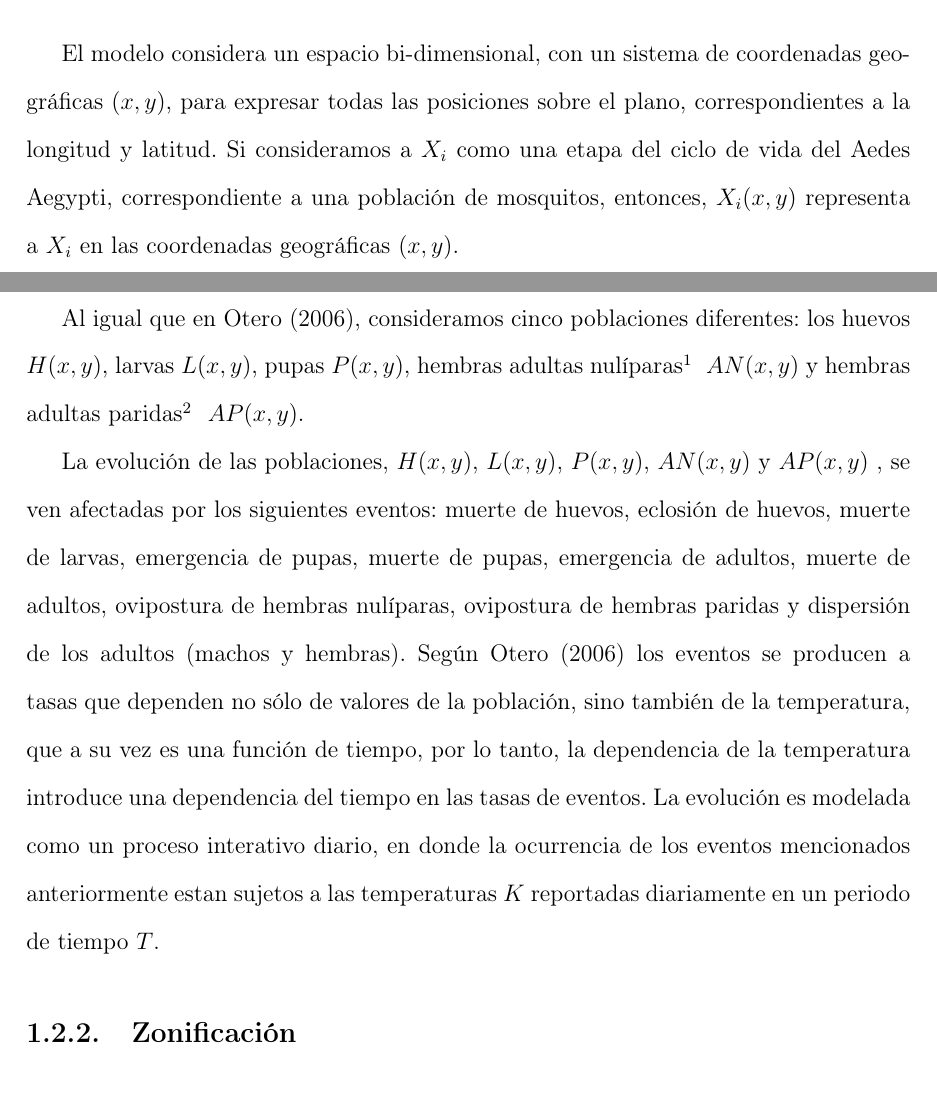
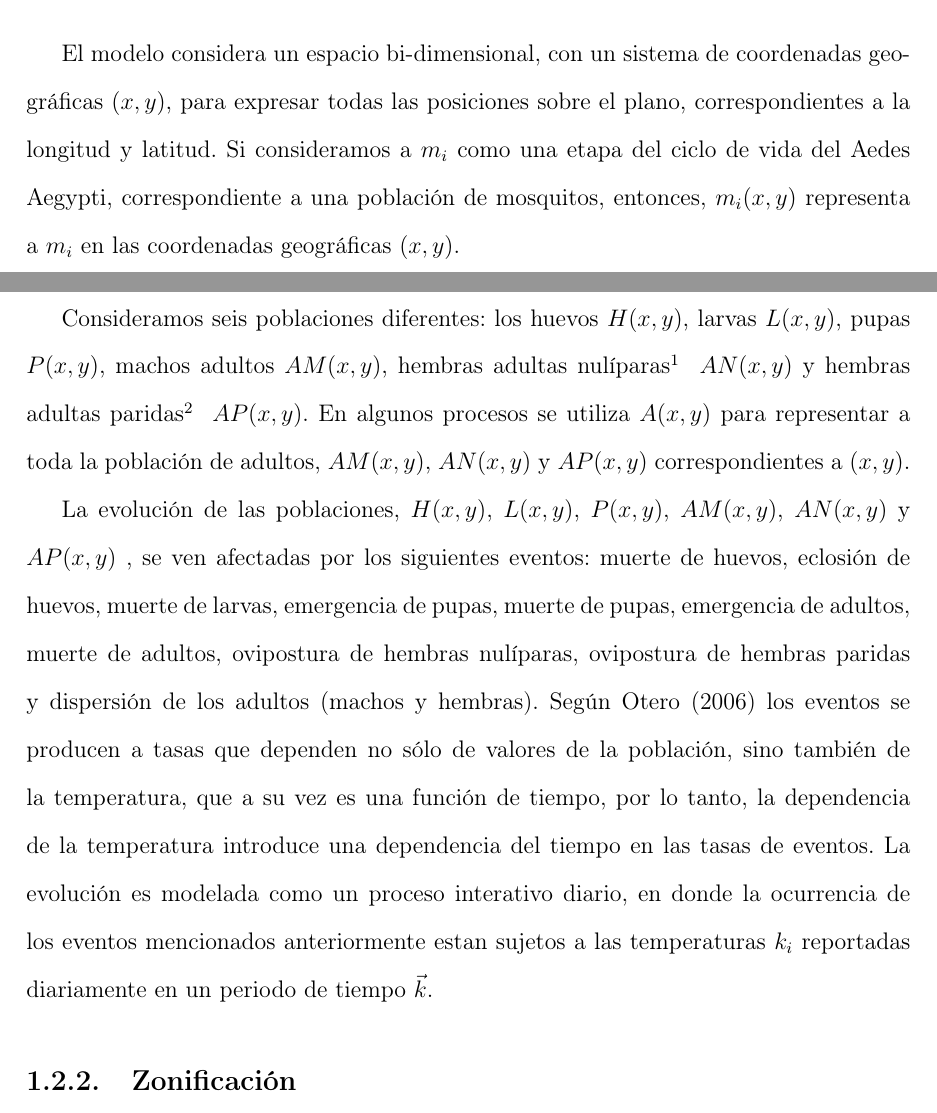
Before and after one commit to ggonzar/geodengue-doc, a LaTeX thesis (tesis.tex, which reads capitulo-4/proceso-evolutivo.tex): two parts of pages 10 and 11 of 26, joined at a grey line, cut so that both start at the same text. Compiled offline with pdfLaTeX.

Commit message:
Se ajusta la explicación de la población inicial

```diff
--- a/capitulo-4/proceso-evolutivo.tex
+++ b/capitulo-4/proceso-evolutivo.tex
@@ -33,25 +33,25 @@ epidemiologicos.
 \label{subsec:cap4-modelo-matematico-ciclo-vida}
 El modelo considera un espacio bi-dimensional, con un sistema de coordenadas geográficas $(x,y)$,
 para expresar todas las posiciones sobre el plano, correspondientes a la longitud y latitud. Si
-consideramos a $X_{i}$ como una etapa del ciclo de vida del Aedes Aegypti, correspondiente a una
-población de mosquitos, entonces, $X_{i}(x,y)$ representa a $X_{i}$ en las coordenadas geográficas
+consideramos a $m_{i}$ como una etapa del ciclo de vida del Aedes Aegypti, correspondiente a una
+población de mosquitos, entonces, $m_{i}(x,y)$ representa a $m_{i}$ en las coordenadas geográficas
 $(x,y)$.
 
-Al igual que en \citet{otero2006stochastic}, consideramos cinco poblaciones diferentes:
-los huevos $H(x,y)$, larvas $L(x,y)$, pupas $P(x,y)$, hembras adultas nulíparas\footnote{Hembras
-que no han ovipuesto.} $AN(x,y)$ y hembras adultas paridas\footnote{Hembras que han ovipuesto al
-menos una vez.} $AP(x,y)$.
+Consideramos seis poblaciones diferentes: los huevos $H(x,y)$, larvas $L(x,y)$, pupas $P(x,y)$,
+machos adultos $AM(x,y)$, hembras adultas nulíparas\footnote{Hembras que no han ovipuesto.}
+$AN(x,y)$ y hembras adultas paridas\footnote{Hembras que han ovipuesto al menos una vez.} $AP(x,y)$. En algunos procesos se utiliza $A(x, y)$ para representar a toda la población de adultos,
+$AM(x,y)$, $AN(x,y)$ y $AP(x,y)$ correspondientes a $(x, y)$.
 
-La evolución de las poblaciones, $H(x,y)$, $L(x,y)$, $P(x,y)$, $AN(x,y)$ y $AP(x,y)$ , se ven
-afectadas por los siguientes eventos: muerte de huevos, eclosión de huevos, muerte de larvas,
-emergencia de pupas, muerte de pupas, emergencia de adultos, muerte de adultos, ovipostura de
-hembras nulíparas, ovipostura de hembras paridas y dispersión de los adultos (machos y hembras).
+La evolución de las poblaciones, $H(x,y)$, $L(x,y)$, $P(x,y)$, $AM(x,y)$, $AN(x,y)$ y $AP(x,y)$ ,
+se ven afectadas por los siguientes eventos: muerte de huevos, eclosión de huevos, muerte de
+larvas, emergencia de pupas, muerte de pupas, emergencia de adultos, muerte de adultos, ovipostura
+de hembras nulíparas, ovipostura de hembras paridas y dispersión de los adultos (machos y hembras).
 Según \citet{otero2006stochastic} los eventos se producen a tasas que dependen no sólo de valores
 de la población, sino también de la temperatura, que a su vez es una función de tiempo, por lo
 tanto, la dependencia de la temperatura introduce una dependencia del tiempo en las tasas de
 eventos. La evolución es modelada como un proceso interativo diario, en donde la ocurrencia de los
-eventos mencionados anteriormente estan sujetos a las temperaturas $K$ reportadas diariamente en
-un periodo de tiempo $T$.
+eventos mencionados anteriormente estan sujetos a las temperaturas $k_{i}$ reportadas diariamente
+en un periodo de tiempo $\vec{k}$.
 \input{capitulo-4/zonificacion.tex}
 \input{capitulo-4/tasa-desarrollo.tex}
 \input{capitulo-4/madurez-cambio-estado.tex}
```
